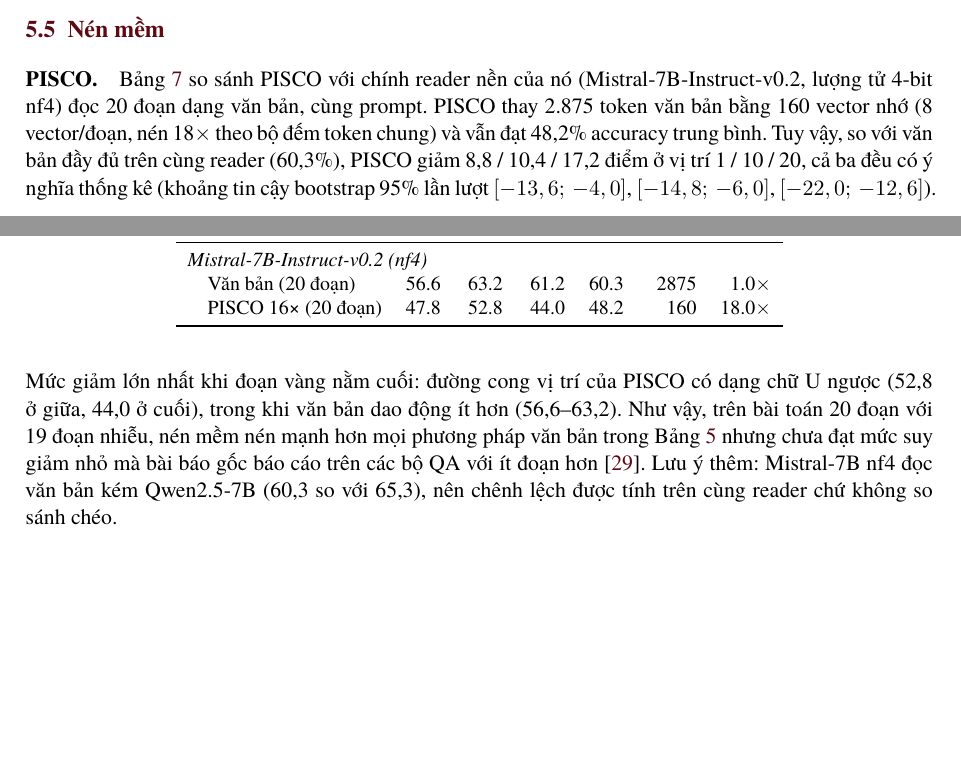
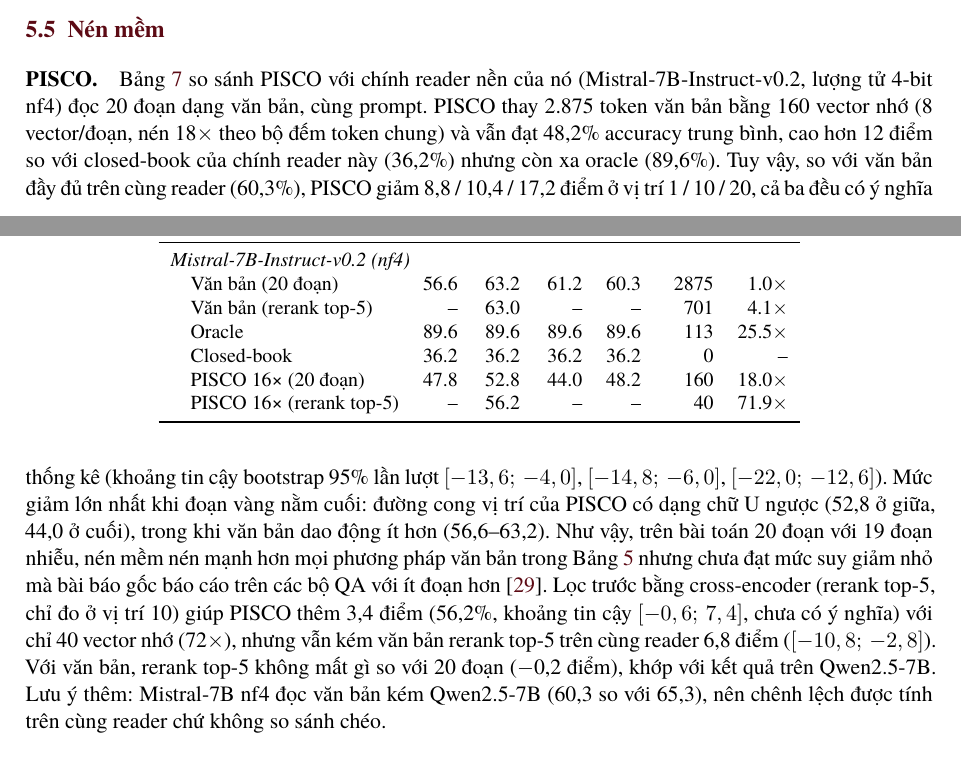
Before and after one commit to hotamago/nlp-efficient-rag, a LaTeX document (docs/report/main.tex, which reads docs/report/sections/results.tex, docs/report/tables/soft.tex): two parts of pages 17 and 18 of 26, joined at a grey line, cut so that both start at the same text, the shorter picture padded with empty space. Compiled offline with XeLaTeX; a missing font is replaced by an installed copy or a similar font.

Commit message:
docs: PISCO closed-book/oracle/rerank-5 results; '--' ratio for closed-book
Co-Authored-By: Claude Opus 5.5 <noreply@anthropic.com>

```diff
--- a/docs/report/sections/results.tex
+++ b/docs/report/sections/results.tex
@@ -190,13 +190,17 @@ Cấu hình & @1 & @10 & @20 & TB & Token & Nén \\
 \paragraph{PISCO.} Bảng~\ref{tab:soft} so sánh PISCO với chính reader nền của nó (Mistral-7B-Instruct-v0.2,
 lượng tử 4-bit nf4) đọc 20 đoạn dạng văn bản, cùng prompt. PISCO thay 2.875 token văn bản bằng 160
 vector nhớ (8 vector/đoạn, nén 18$\times$ theo bộ đếm token chung) và vẫn đạt 48,2\% accuracy trung
-bình. Tuy vậy, so với văn bản đầy đủ trên cùng reader (60,3\%), PISCO giảm 8,8 / 10,4 / 17,2 điểm ở vị trí 1 / 10 / 20, cả ba đều có
+bình, cao hơn 12 điểm so với closed-book của chính reader này (36,2\%) nhưng còn xa oracle (89,6\%).
+Tuy vậy, so với văn bản đầy đủ trên cùng reader (60,3\%), PISCO giảm 8,8 / 10,4 / 17,2 điểm ở vị trí 1 / 10 / 20, cả ba đều có
 ý nghĩa thống kê (khoảng tin cậy bootstrap 95\% lần lượt $[-13,6;\,-4,0]$, $[-14,8;\,-6,0]$,
 $[-22,0;\,-12,6]$). Mức giảm lớn nhất khi đoạn vàng nằm cuối: đường cong vị trí của PISCO có dạng chữ
 U ngược (52,8 ở giữa, 44,0 ở cuối), trong khi văn bản dao động ít hơn (56,6--63,2). Như vậy, trên bài toán 20 đoạn với
 19 đoạn nhiễu, nén mềm nén mạnh hơn mọi phương pháp văn bản trong Bảng~\ref{tab:main} nhưng chưa
 đạt mức suy giảm nhỏ mà bài báo gốc báo cáo trên các bộ QA với ít đoạn hơn~\citep{louis2025pisco}.
-Lưu ý thêm: Mistral-7B nf4 đọc văn bản kém Qwen2.5-7B (60,3 so với 65,3), nên chênh lệch được tính trên
+Lọc trước bằng cross-encoder (rerank top-5, chỉ đo ở vị trí 10) giúp PISCO thêm 3,4 điểm (56,2\%,
+khoảng tin cậy $[-0,6;\,7,4]$, chưa có ý nghĩa) với chỉ 40 vector nhớ (72$\times$), nhưng vẫn kém văn
+bản rerank top-5 trên cùng reader 6,8 điểm ($[-10,8;\,-2,8]$). Với văn bản, rerank top-5 không mất gì
+so với 20 đoạn ($-$0,2 điểm), khớp với kết quả trên Qwen2.5-7B. Lưu ý thêm: Mistral-7B nf4 đọc văn bản kém Qwen2.5-7B (60,3 so với 65,3), nên chênh lệch được tính trên
 cùng reader chứ không so sánh chéo.
 
 % TODO(T09): own encode-once model (T16-T18)
--- a/docs/report/tables/soft.tex
+++ b/docs/report/tables/soft.tex
@@ -1,4 +1,8 @@
 \multicolumn{7}{l}{\textit{Mistral-7B-Instruct-v0.2 (nf4)}} \\
 \quad Văn bản (20 đoạn) & 56.6 & 63.2 & 61.2 & 60.3 & 2875 & 1.0$\times$ \\
+\quad Văn bản (rerank top-5) & -- & 63.0 & -- & -- & 701 & 4.1$\times$ \\
+\quad Oracle & 89.6 & 89.6 & 89.6 & 89.6 & 113 & 25.5$\times$ \\
+\quad Closed-book & 36.2 & 36.2 & 36.2 & 36.2 & 0 & -- \\
 \quad PISCO 16× (20 đoạn) & 47.8 & 52.8 & 44.0 & 48.2 & 160 & 18.0$\times$ \\
+\quad PISCO 16× (rerank top-5) & -- & 56.2 & -- & -- & 40 & 71.9$\times$ \\
 \bottomrule
```
Also changed, not shown: docs/slide/slides.tex (+1 -0 lines), docs/slide/tables/soft.tex (+4 -0 lines), docs/report/figures/pipeline.pdf, docs/report/figures/position_curve.pdf, docs/report/figures/retrieval_hit5.pdf, docs/report/figures/tradeoff.pdf, 1 other file.
